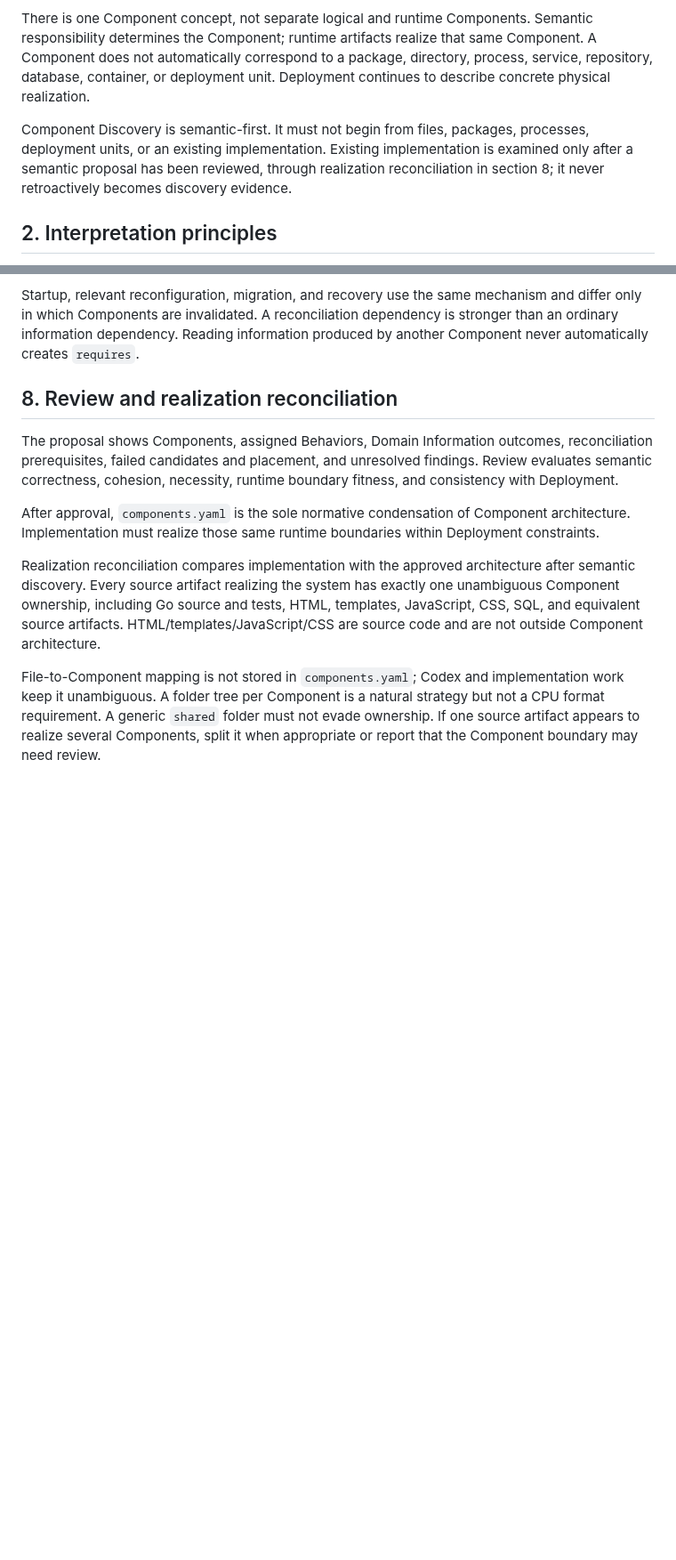
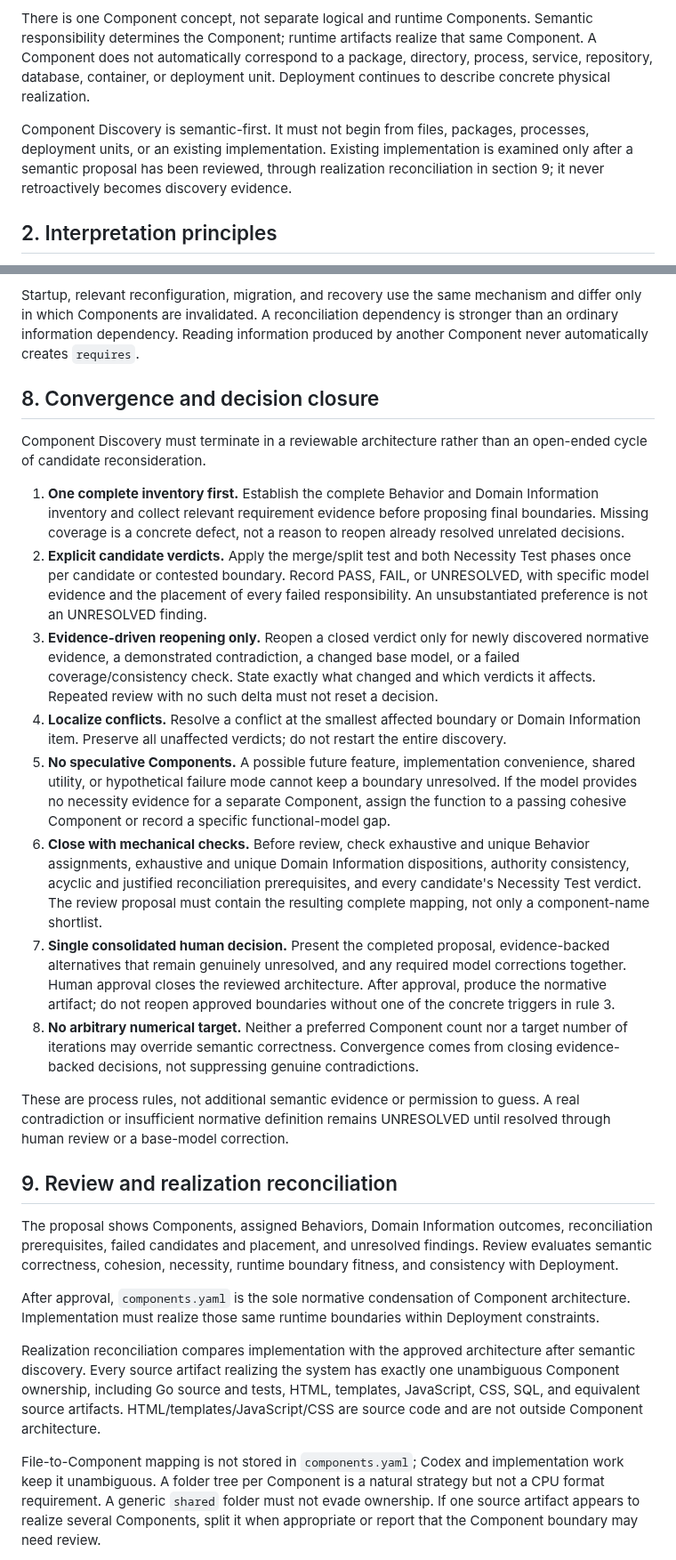
Before and after one commit to cpu-model/devmodel, a Markdown page: CPU/PROCESS/CPU-Component-Discovery.md, 2 parts joined by grey strips. Shown at 89% size. Drawn GitHub-style; blank space fills up the shorter version.

Commit message:
Add evidence-driven convergence rules to Component Discovery

```diff
--- a/CPU/PROCESS/CPU-Component-Discovery.md
+++ b/CPU/PROCESS/CPU-Component-Discovery.md
@@ -12,7 +12,7 @@ A **Component is a normative runtime implementation boundary with a cohesive fun
 
 There is one Component concept, not separate logical and runtime Components. Semantic responsibility determines the Component; runtime artifacts realize that same Component. A Component does not automatically correspond to a package, directory, process, service, repository, database, container, or deployment unit. Deployment continues to describe concrete physical realization.
 
-Component Discovery is semantic-first. It must not begin from files, packages, processes, deployment units, or an existing implementation. Existing implementation is examined only after a semantic proposal has been reviewed, through realization reconciliation in section 8; it never retroactively becomes discovery evidence.
+Component Discovery is semantic-first. It must not begin from files, packages, processes, deployment units, or an existing implementation. Existing implementation is examined only after a semantic proposal has been reviewed, through realization reconciliation in section 9; it never retroactively becomes discovery evidence.
 
 ## 2. Interpretation principles
 
@@ -134,7 +134,22 @@ A Component becomes `UNRECONCILED` when its established runtime state or invaria
 
 Startup, relevant reconfiguration, migration, and recovery use the same mechanism and differ only in which Components are invalidated. A reconciliation dependency is stronger than an ordinary information dependency. Reading information produced by another Component never automatically creates `requires`.
 
-## 8. Review and realization reconciliation
+## 8. Convergence and decision closure
+
+Component Discovery must terminate in a reviewable architecture rather than an open-ended cycle of candidate reconsideration.
+
+1. **One complete inventory first.** Establish the complete Behavior and Domain Information inventory and collect relevant requirement evidence before proposing final boundaries. Missing coverage is a concrete defect, not a reason to reopen already resolved unrelated decisions.
+2. **Explicit candidate verdicts.** Apply the merge/split test and both Necessity Test phases once per candidate or contested boundary. Record PASS, FAIL, or UNRESOLVED, with specific model evidence and the placement of every failed responsibility. An unsubstantiated preference is not an UNRESOLVED finding.
+3. **Evidence-driven reopening only.** Reopen a closed verdict only for newly discovered normative evidence, a demonstrated contradiction, a changed base model, or a failed coverage/consistency check. State exactly what changed and which verdicts it affects. Repeated review with no such delta must not reset a decision.
+4. **Localize conflicts.** Resolve a conflict at the smallest affected boundary or Domain Information item. Preserve all unaffected verdicts; do not restart the entire discovery.
+5. **No speculative Components.** A possible future feature, implementation convenience, shared utility, or hypothetical failure mode cannot keep a boundary unresolved. If the model provides no necessity evidence for a separate Component, assign the function to a passing cohesive Component or record a specific functional-model gap.
+6. **Close with mechanical checks.** Before review, check exhaustive and unique Behavior assignments, exhaustive and unique Domain Information dispositions, authority consistency, acyclic and justified reconciliation prerequisites, and every candidate's Necessity Test verdict. The review proposal must contain the resulting complete mapping, not only a component-name shortlist.
+7. **Single consolidated human decision.** Present the completed proposal, evidence-backed alternatives that remain genuinely unresolved, and any required model corrections together. Human approval closes the reviewed architecture. After approval, produce the normative artifact; do not reopen approved boundaries without one of the concrete triggers in rule 3.
+8. **No arbitrary numerical target.** Neither a preferred Component count nor a target number of iterations may override semantic correctness. Convergence comes from closing evidence-backed decisions, not suppressing genuine contradictions.
+
+These are process rules, not additional semantic evidence or permission to guess. A real contradiction or insufficient normative definition remains UNRESOLVED until resolved through human review or a base-model correction.
+
+## 9. Review and realization reconciliation
 
 The proposal shows Components, assigned Behaviors, Domain Information outcomes, reconciliation prerequisites, failed candidates and placement, and unresolved findings. Review evaluates semantic correctness, cohesion, necessity, runtime boundary fitness, and consistency with Deployment.
 
```
